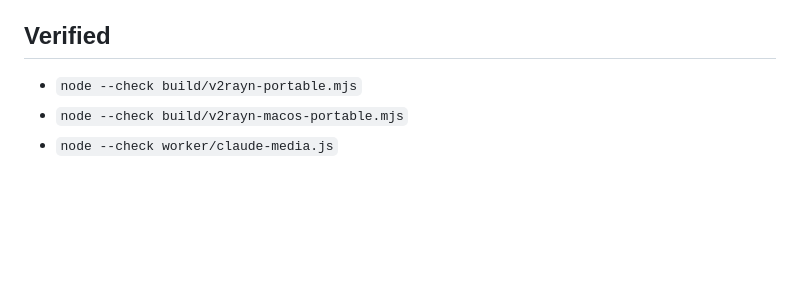
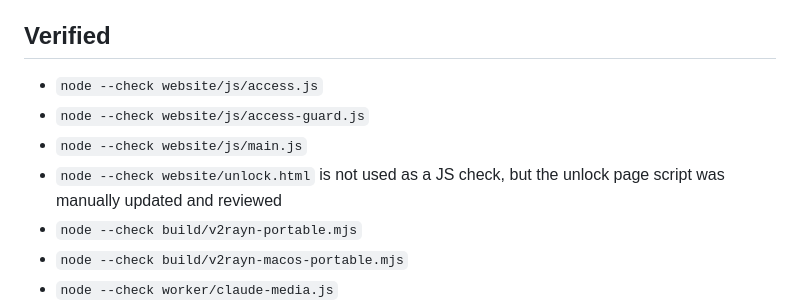
Before and after one commit to qq250113397-dotcom/claude-installer, a Markdown page: handoff/AI_HANDOFF.md, the part around one of its changes. Rendered like a GitHub page; blank space fills up the shorter version.

```diff
--- a/handoff/AI_HANDOFF.md
+++ b/handoff/AI_HANDOFF.md
@@ -83,6 +104,10 @@ Build and maintain the Claude installer tutorial site, including:
 
 ## Verified
 
+- `node --check website/js/access.js`
+- `node --check website/js/access-guard.js`
+- `node --check website/js/main.js`
+- `node --check website/unlock.html` is not used as a JS check, but the unlock page script was manually updated and reviewed
 - `node --check build/v2rayn-portable.mjs`
 - `node --check build/v2rayn-macos-portable.mjs`
 - `node --check worker/claude-media.js`
```
Also changed, not shown: other parts of handoff/AI_HANDOFF.md (+26 -0 lines).
